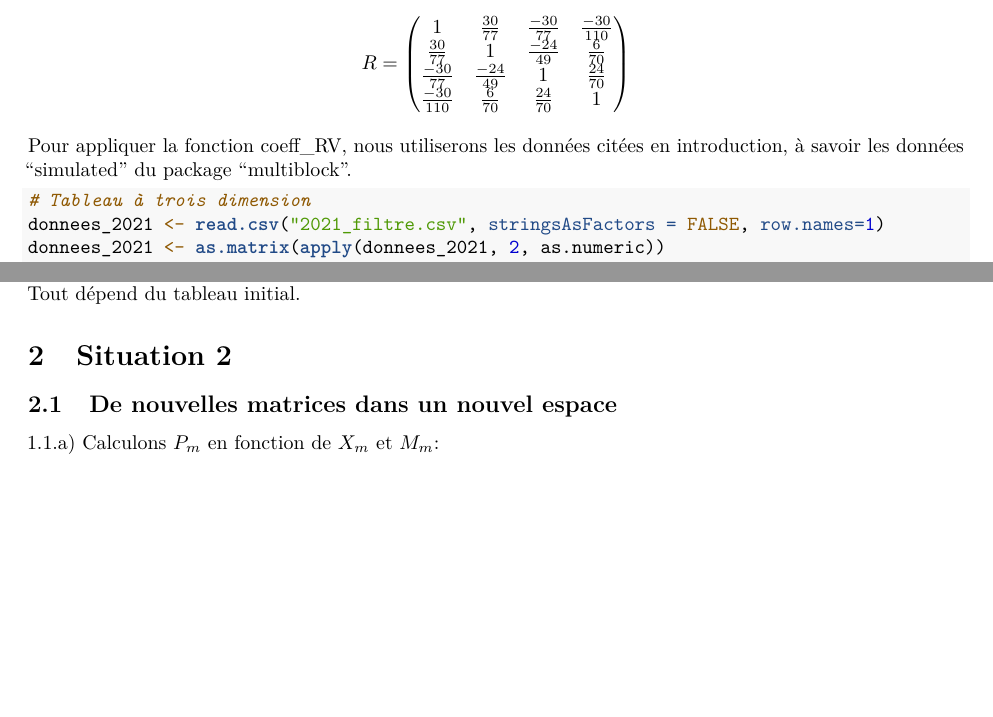
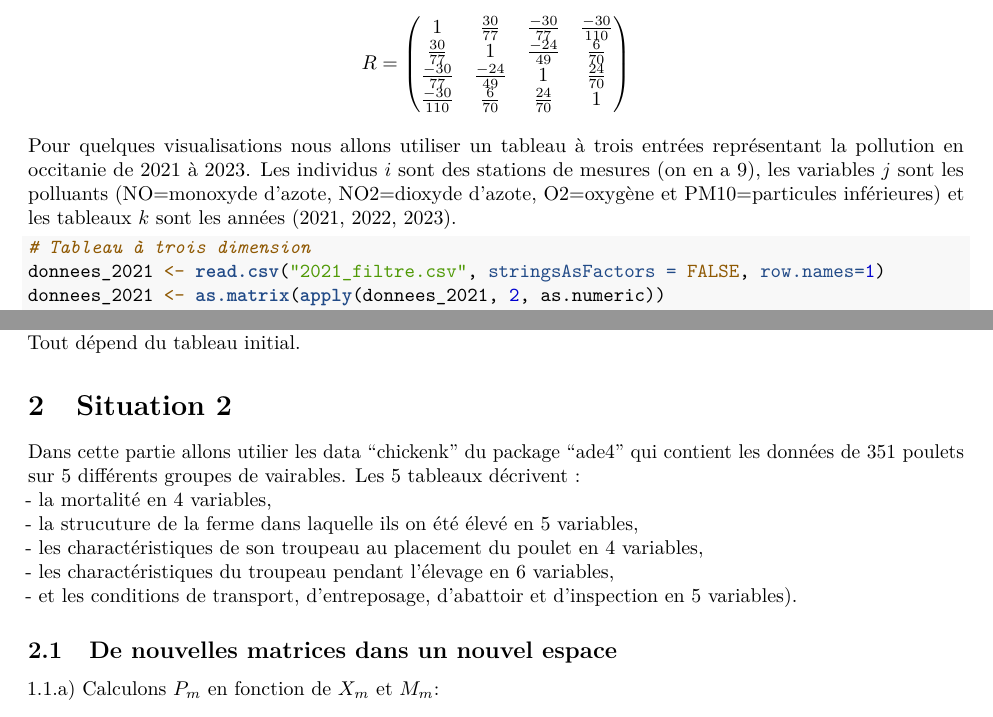
Before and after one commit to atttoum8643f/sta, an R Markdown document (programme/projet_statis.Rmd): two parts of pages 6 and 14 of 22 before the commit and two parts of pages 6 and 18 of 29 after it, joined at a grey line, cut so that both start at the same text, the shorter picture padded with empty space. Rendered offline with R 4.5, knitr and Pandoc, then LaTeX, with nearby package versions; some code elsewhere in the file could not run offline.

Commit message:
description des données

````diff
--- a/programme/projet_statis.Rmd
+++ b/programme/projet_statis.Rmd
@@ -349,7 +349,7 @@ R = \begin{pmatrix}
 \end{pmatrix}
 \]
 
-Pour appliquer la fonction coeff_RV, nous utiliserons les données citées en introduction, à savoir les données "simulated" du package "multiblock".
+Pour quelques visualisations nous allons utiliser un tableau à trois entrées représentant la pollution en occitanie de 2021 à 2023. Les individus $i$ sont des stations de mesures (on en a 9), les variables $j$ sont les polluants (NO=monoxyde d'azote, NO2=dioxyde d'azote, O2=oxygène et PM10=particules inférieures) et les tableaux $k$ sont les années (2021, 2022, 2023).
 
 ```{r}
 # Tableau à trois dimension
@@ -1083,6 +1083,12 @@ c) Un inconvénient est qu'on perde une grosse partie de l'information qui sera
 L'idéal serait de réaliser les trois dépliages possibles et de les comparer pour voir lequel est le plus pertinent ! Tout dépend du tableau initial.
 
 # Situation 2
+Dans cette partie allons utilier les data "chickenk" du package "ade4" qui contient les données de 351 poulets sur 5 différents groupes de vairables. Les 5 tableaux décrivent : \
+- la mortalité en 4 variables, \
+- la strucuture de la ferme dans laquelle ils on été élevé en 5 variables, \
+- les charactéristiques de son troupeau au placement du poulet en 4 variables, \
+- les charactéristiques du troupeau pendant l'élevage en 6 variables, \
+- et les conditions de transport, d'entreposage, d'abattoir et d'inspection en 5 variables).
 
 ## De nouvelles matrices dans un nouvel espace
 
````
